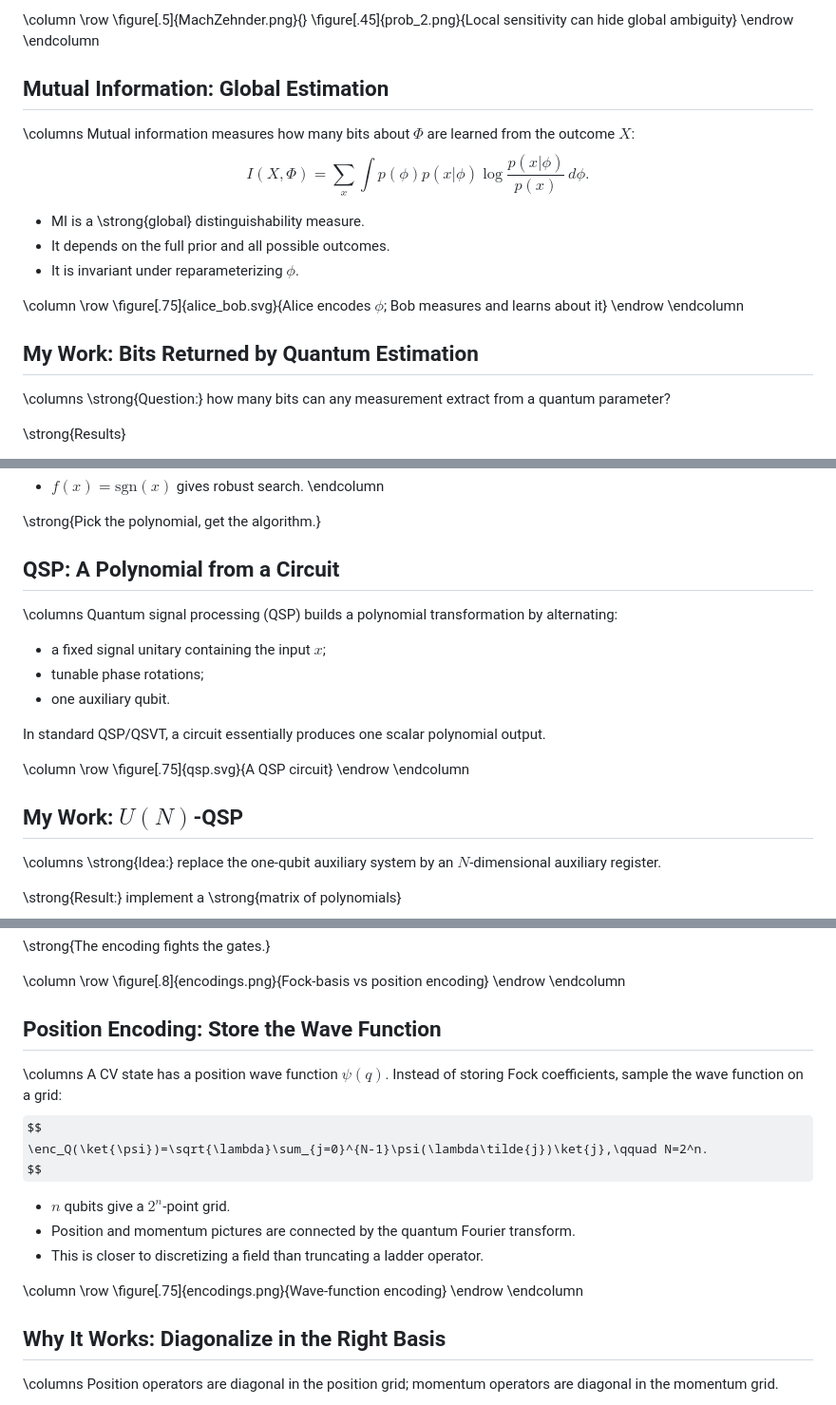
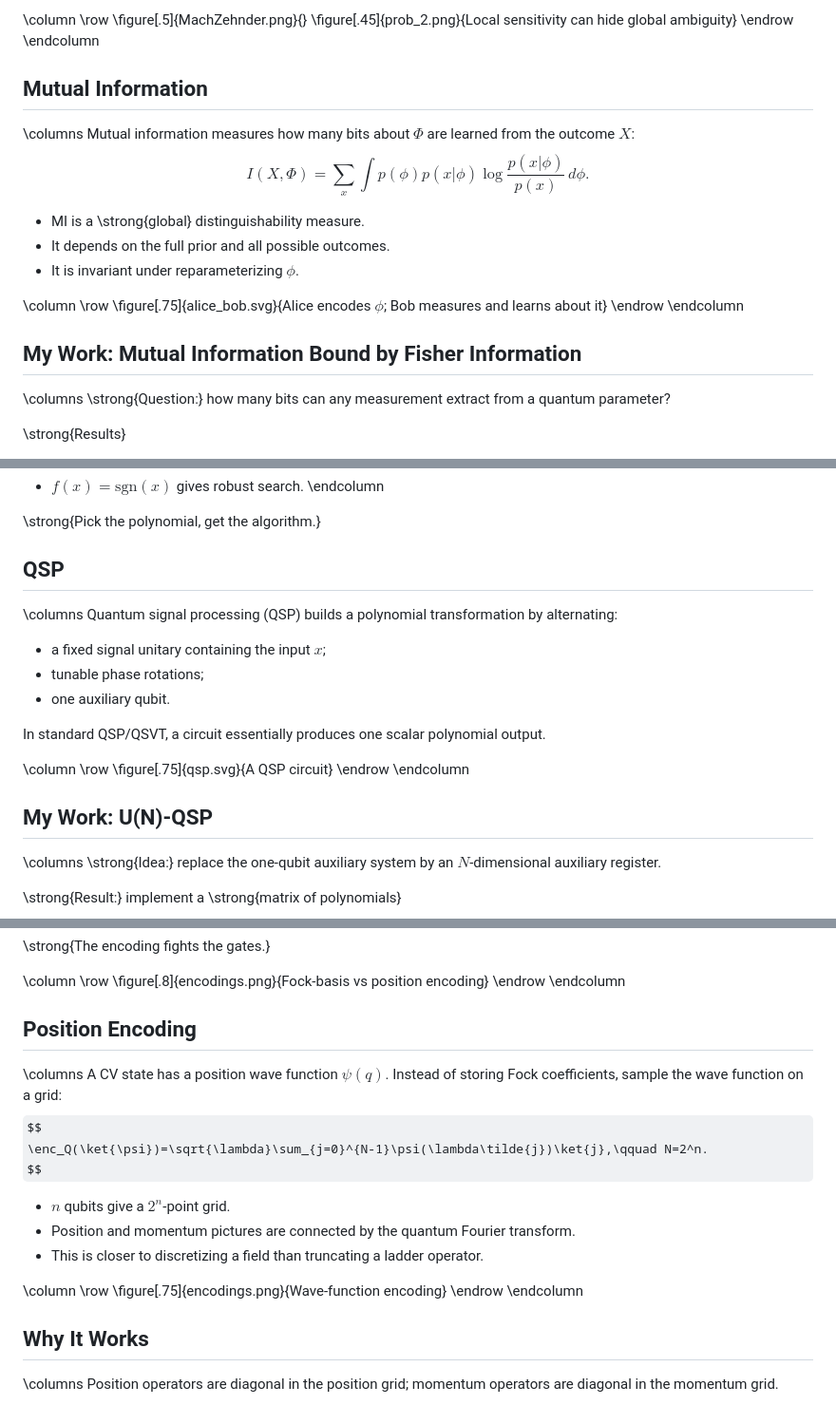
Before and after one commit to helloluxi/intro-quantum, a Markdown page: main.md, 3 parts joined by grey strips. Shown at 95% size. Drawn GitHub-style; some formulas as TeX source.

```diff
--- a/main.md
+++ b/main.md
@@ -198,7 +226,7 @@ are indistinguishable.
 
 
 
-## Mutual Information: Global Estimation
+## Mutual Information
 
 \columns
 Mutual information measures how many bits about $\Phi$ are learned from the outcome $X$:
@@ -218,7 +246,7 @@ $$
 
 
 
-## My Work: Bits Returned by Quantum Estimation
+## My Work: Mutual Information Bound by Fisher Information
 
 \columns
 \strong{Question:} how many bits can any measurement extract from a quantum parameter?
@@ -325,7 +353,7 @@ $$
 
 
 
-## QSP: A Polynomial from a Circuit
+## QSP
 
 \columns
 Quantum signal processing (QSP) builds a polynomial transformation by alternating:
@@ -344,7 +372,7 @@ In standard QSP/QSVT, a circuit essentially produces one scalar polynomial outpu
 
 
 
-## My Work: $U(N)$-QSP
+## My Work: U(N)-QSP
 
 \columns
 \strong{Idea:} replace the one-qubit auxiliary system by an $N$-dimensional auxiliary register.
@@ -442,7 +474,7 @@ and displacement involves generalized Laguerre polynomials.
 
 
 
-## Position Encoding: Store the Wave Function
+## Position Encoding
 
 \columns
 A CV state has a position wave function $\psi(q)$. Instead of storing Fock coefficients, sample the wave function on a grid:
@@ -462,7 +494,7 @@ $$
 
 
 
-## Why It Works: Diagonalize in the Right Basis
+## Why It Works
 
 \columns
 Position operators are diagonal in the position grid; momentum operators are diagonal in the momentum grid.
```
Also changed, not shown: other parts of main.md (+86 -54 lines).
